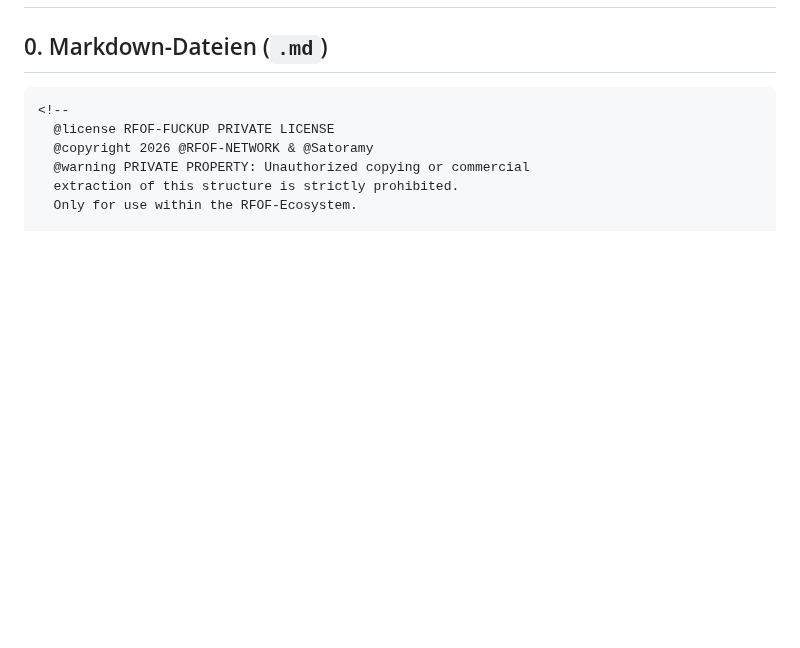
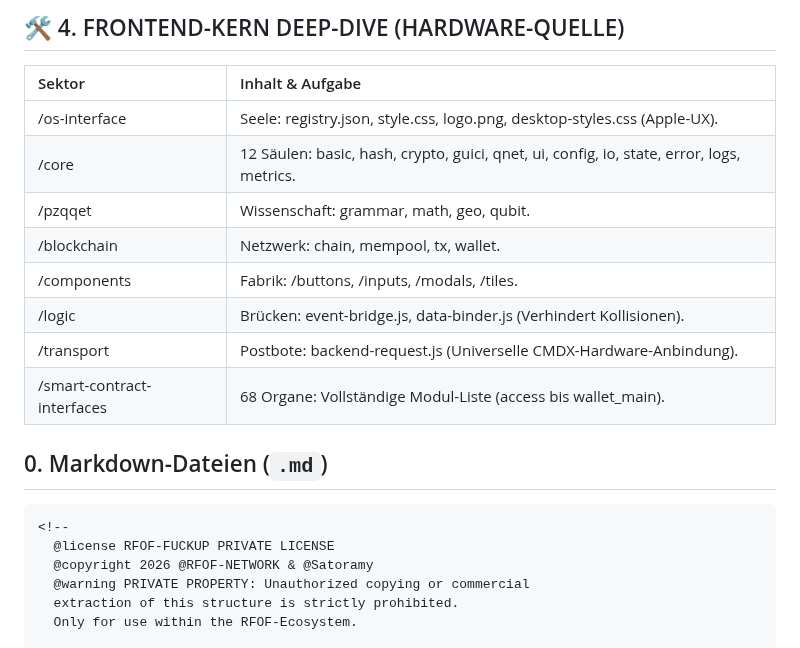
Before and after one commit to RFOF-NETWORK/RFOF-FUCKUP, a Markdown page: README.md, the part around one of its changes. Rendered like a GitHub page; blank space fills up the shorter version.

Commit message:
Expand README with system directory and navigation

````diff
--- a/README.md
+++ b/README.md
@@ -2,3 +65,16 @@
+## 🛠️ 4. FRONTEND-KERN DEEP-DIVE (HARDWARE-QUELLE)
+
+| Sektor                     | Inhalt & Aufgabe                                                                 |
+| :---                       | :---                                                                             |
+| /os-interface              | Seele: registry.json, style.css, logo.png, desktop-styles.css (Apple-UX).        |
+| /core                      | 12 Säulen: basic, hash, crypto, guici, qnet, ui, config, io, state, error, logs, metrics. |
+| /pzqqet                    | Wissenschaft: grammar, math, geo, qubit.                                         |
+| /blockchain                | Netzwerk: chain, mempool, tx, wallet.                                            |
+| /components                | Fabrik: /buttons, /inputs, /modals, /tiles.                                      |
+| /logic                     | Brücken: event-bridge.js, data-binder.js (Verhindert Kollisionen).               |
+| /transport                 | Postbote: backend-request.js (Universelle CMDX-Hardware-Anbindung).              |
+| /smart-contract-interfaces | 68 Organe: Vollständige Modul-Liste (access bis wallet_main).                    |
+
 ## 0. Markdown-Dateien (`.md`)
 ```
 <!--
````
Also changed, not shown: other parts of README.md (+63 -0 lines).
